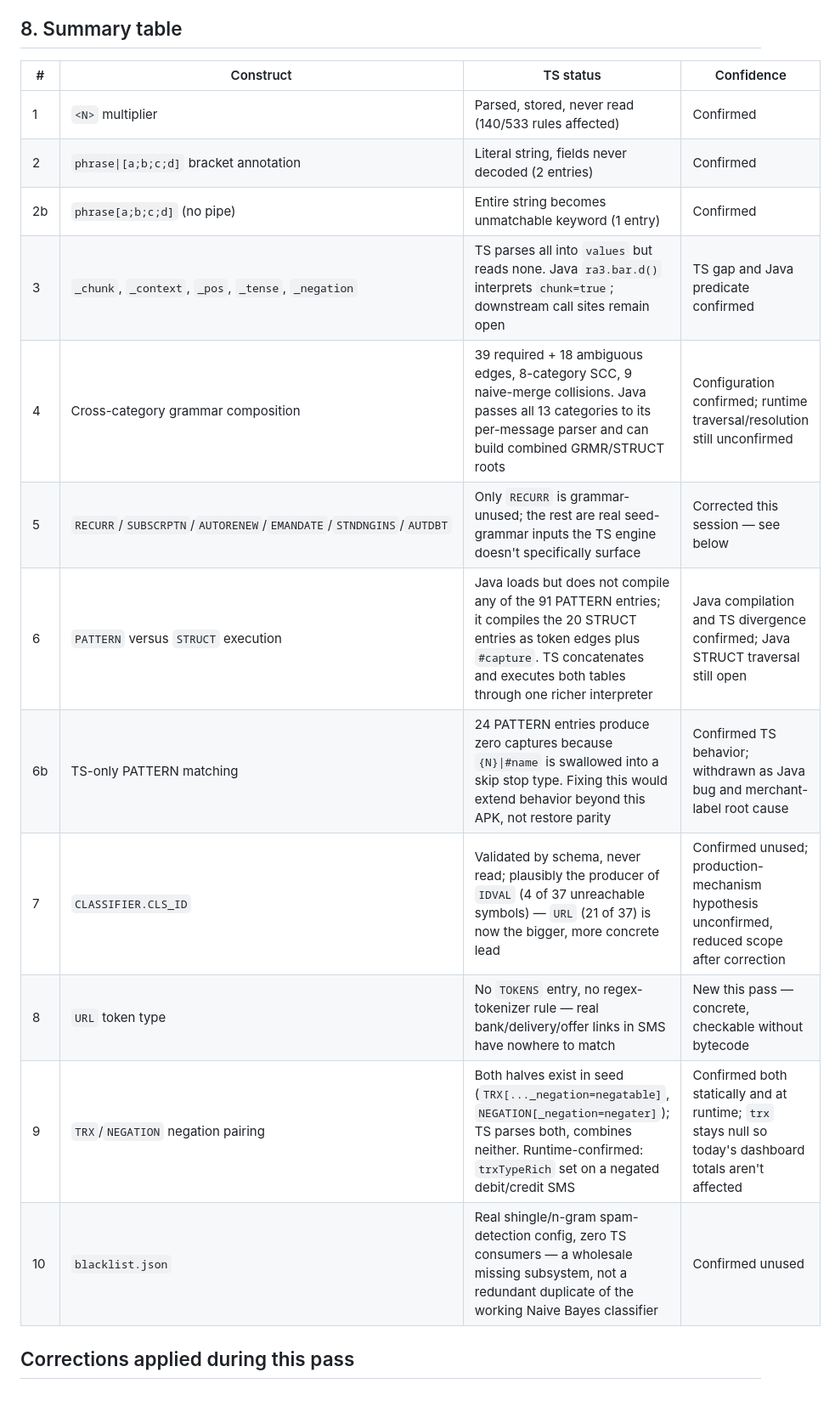
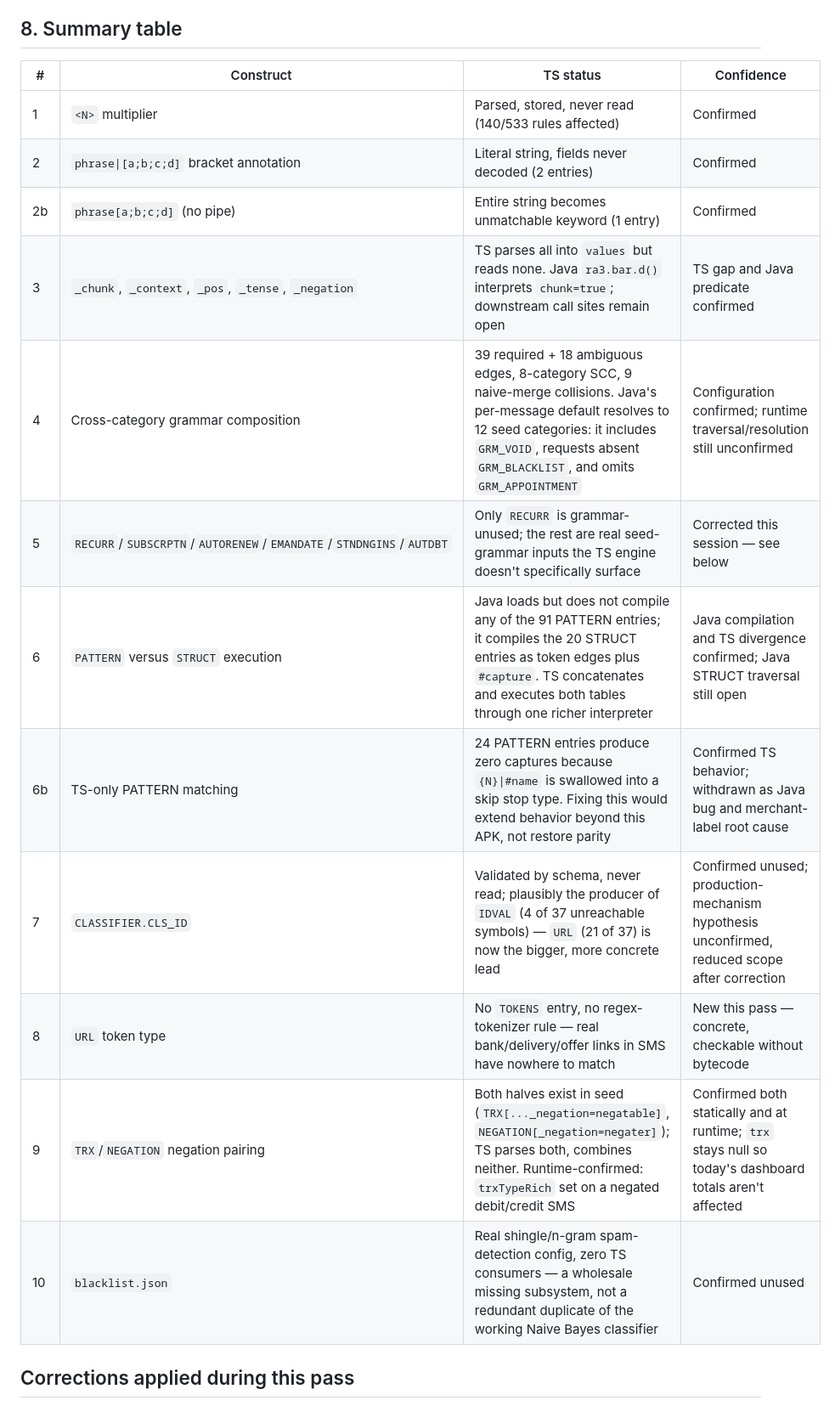
Before and after one commit to Chay009/zeeya, a Markdown page: packages/parser/MALANA_DSL_COMPLIANCE_INVENTORY.md, the part around one of its changes. Shown at 85% size. Drawn GitHub-style.

```diff
--- a/packages/parser/MALANA_DSL_COMPLIANCE_INVENTORY.md
+++ b/packages/parser/MALANA_DSL_COMPLIANCE_INVENTORY.md
@@ -642,20 +646,20 @@ from `packages/parser/`; requires `networkx` for
 
 ## 8. Summary table
 
-| #   | Construct                                                        | TS status                                                                                                                                                                                                | Confidence                                                                                             |
-| --- | ---------------------------------------------------------------- | -------------------------------------------------------------------------------------------------------------------------------------------------------------------------------------------------------- | ------------------------------------------------------------------------------------------------------ |
-| 1   | `<N>` multiplier                                                 | Parsed, stored, never read (140/533 rules affected)                                                                                                                                                      | Confirmed                                                                                              |
-| 2   | `phrase\|[a;b;c;d]` bracket annotation                           | Literal string, fields never decoded (2 entries)                                                                                                                                                         | Confirmed                                                                                              |
-| 2b  | `phrase[a;b;c;d]` (no pipe)                                      | Entire string becomes unmatchable keyword (1 entry)                                                                                                                                                      | Confirmed                                                                                              |
-| 3   | `_chunk`, `_context`, `_pos`, `_tense`, `_negation`              | TS parses all into `values` but reads none. Java `ra3.bar.d()` interprets `chunk=true`; downstream call sites remain open                                                                                | TS gap and Java predicate confirmed                                                                    |
-| 4   | Cross-category grammar composition                               | 39 required + 18 ambiguous edges, 8-category SCC, 9 naive-merge collisions. Java passes all 13 categories to its per-message parser and can build combined GRMR/STRUCT roots                             | Configuration confirmed; runtime traversal/resolution still unconfirmed                                |
-| 5   | `RECURR`/`SUBSCRPTN`/`AUTORENEW`/`EMANDATE`/`STNDNGINS`/`AUTDBT` | Only `RECURR` is grammar-unused; the rest are real seed-grammar inputs the TS engine doesn't specifically surface                                                                                        | Corrected this session — see below                                                                     |
-| 6   | `PATTERN` versus `STRUCT` execution                              | Java loads but does not compile any of the 91 PATTERN entries; it compiles the 20 STRUCT entries as token edges plus `#capture`. TS concatenates and executes both tables through one richer interpreter | Java compilation and TS divergence confirmed; Java STRUCT traversal still open                         |
-| 6b  | TS-only PATTERN matching                                         | 24 PATTERN entries produce zero captures because `{N}\|#name` is swallowed into a skip stop type. Fixing this would extend behavior beyond this APK, not restore parity                                  | Confirmed TS behavior; withdrawn as Java bug and merchant-label root cause                             |
-| 7   | `CLASSIFIER.CLS_ID`                                              | Validated by schema, never read; plausibly the producer of `IDVAL` (4 of 37 unreachable symbols) — `URL` (21 of 37) is now the bigger, more concrete lead                                                | Confirmed unused; production-mechanism hypothesis unconfirmed, reduced scope after correction          |
-| 8   | `URL` token type                                                 | No `TOKENS` entry, no regex-tokenizer rule — real bank/delivery/offer links in SMS have nowhere to match                                                                                                 | New this pass — concrete, checkable without bytecode                                                   |
-| 9   | `TRX`/`NEGATION` negation pairing                                | Both halves exist in seed (`TRX[..._negation=negatable]`, `NEGATION[_negation=negater]`); TS parses both, combines neither. Runtime-confirmed: `trxTypeRich` set on a negated debit/credit SMS           | Confirmed both statically and at runtime; `trx` stays null so today's dashboard totals aren't affected |
-| 10  | `blacklist.json`                                                 | Real shingle/n-gram spam-detection config, zero TS consumers — a wholesale missing subsystem, not a redundant duplicate of the working Naive Bayes classifier                                            | Confirmed unused                                                                                       |
+| #   | Construct                                                        | TS status                                                                                                                                                                                                                   | Confidence                                                                                             |
+| --- | ---------------------------------------------------------------- | --------------------------------------------------------------------------------------------------------------------------------------------------------------------------------------------------------------------------- | ------------------------------------------------------------------------------------------------------ |
+| 1   | `<N>` multiplier                                                 | Parsed, stored, never read (140/533 rules affected)                                                                                                                                                                         | Confirmed                                                                                              |
+| 2   | `phrase\|[a;b;c;d]` bracket annotation                           | Literal string, fields never decoded (2 entries)                                                                                                                                                                            | Confirmed                                                                                              |
+| 2b  | `phrase[a;b;c;d]` (no pipe)                                      | Entire string becomes unmatchable keyword (1 entry)                                                                                                                                                                         | Confirmed                                                                                              |
+| 3   | `_chunk`, `_context`, `_pos`, `_tense`, `_negation`              | TS parses all into `values` but reads none. Java `ra3.bar.d()` interprets `chunk=true`; downstream call sites remain open                                                                                                   | TS gap and Java predicate confirmed                                                                    |
+| 4   | Cross-category grammar composition                               | 39 required + 18 ambiguous edges, 8-category SCC, 9 naive-merge collisions. Java's per-message default resolves to 12 seed categories: it includes `GRM_VOID`, requests absent `GRM_BLACKLIST`, and omits `GRM_APPOINTMENT` | Configuration confirmed; runtime traversal/resolution still unconfirmed                                |
+| 5   | `RECURR`/`SUBSCRPTN`/`AUTORENEW`/`EMANDATE`/`STNDNGINS`/`AUTDBT` | Only `RECURR` is grammar-unused; the rest are real seed-grammar inputs the TS engine doesn't specifically surface                                                                                                           | Corrected this session — see below                                                                     |
+| 6   | `PATTERN` versus `STRUCT` execution                              | Java loads but does not compile any of the 91 PATTERN entries; it compiles the 20 STRUCT entries as token edges plus `#capture`. TS concatenates and executes both tables through one richer interpreter                    | Java compilation and TS divergence confirmed; Java STRUCT traversal still open                         |
+| 6b  | TS-only PATTERN matching                                         | 24 PATTERN entries produce zero captures because `{N}\|#name` is swallowed into a skip stop type. Fixing this would extend behavior beyond this APK, not restore parity                                                     | Confirmed TS behavior; withdrawn as Java bug and merchant-label root cause                             |
+| 7   | `CLASSIFIER.CLS_ID`                                              | Validated by schema, never read; plausibly the producer of `IDVAL` (4 of 37 unreachable symbols) — `URL` (21 of 37) is now the bigger, more concrete lead                                                                   | Confirmed unused; production-mechanism hypothesis unconfirmed, reduced scope after correction          |
+| 8   | `URL` token type                                                 | No `TOKENS` entry, no regex-tokenizer rule — real bank/delivery/offer links in SMS have nowhere to match                                                                                                                    | New this pass — concrete, checkable without bytecode                                                   |
+| 9   | `TRX`/`NEGATION` negation pairing                                | Both halves exist in seed (`TRX[..._negation=negatable]`, `NEGATION[_negation=negater]`); TS parses both, combines neither. Runtime-confirmed: `trxTypeRich` set on a negated debit/credit SMS                              | Confirmed both statically and at runtime; `trx` stays null so today's dashboard totals aren't affected |
+| 10  | `blacklist.json`                                                 | Real shingle/n-gram spam-detection config, zero TS consumers — a wholesale missing subsystem, not a redundant duplicate of the working Naive Bayes classifier                                                               | Confirmed unused                                                                                       |
 
 ## Corrections applied during this pass
 
```
Also changed, not shown: other parts of packages/parser/MALANA_DSL_COMPLIANCE_INVENTORY.md (+11 -7 lines).
